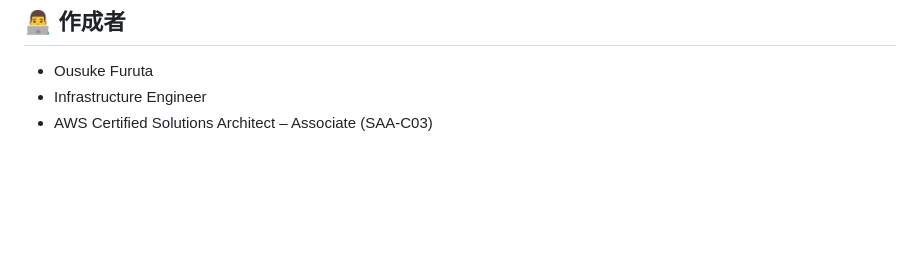
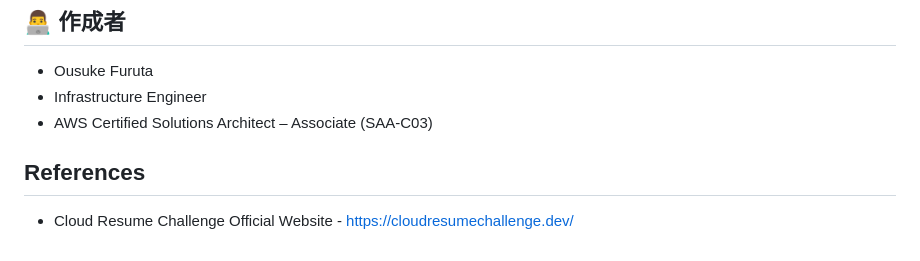
Before and after one commit to ooooosuke/cloud-resume-challenge, a Markdown page: README.md, the part around one of its changes. Drawn GitHub-style; blank space fills up the shorter version.

Commit message:
add readme References

```diff
--- a/README.md
+++ b/README.md
@@ -80,3 +80,6 @@ terraform apply
 - Ousuke Furuta
 - Infrastructure Engineer
 - AWS Certified Solutions Architect – Associate (SAA-C03)
+
+## References
+- Cloud Resume Challenge Official Website - https://cloudresumechallenge.dev/
```
Also changed, not shown: other parts of README.md (+3 -3 lines).
